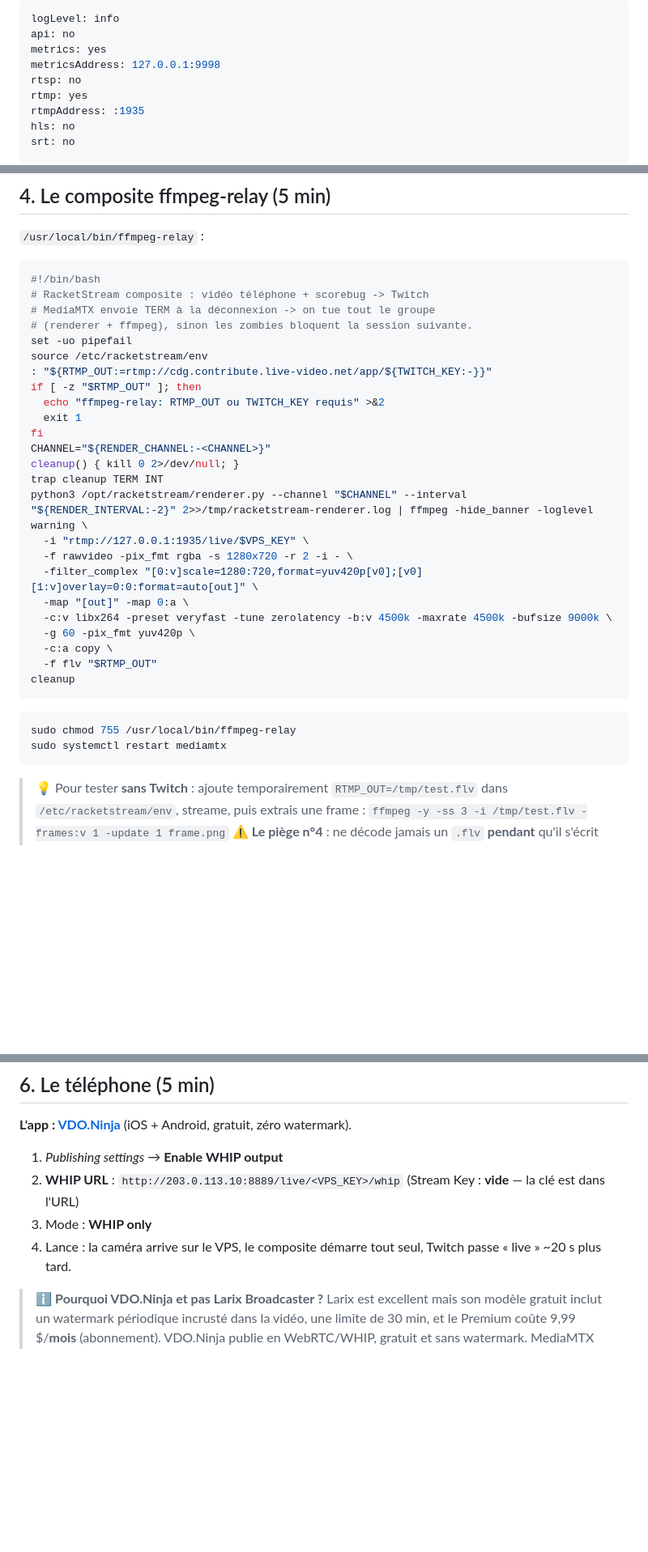
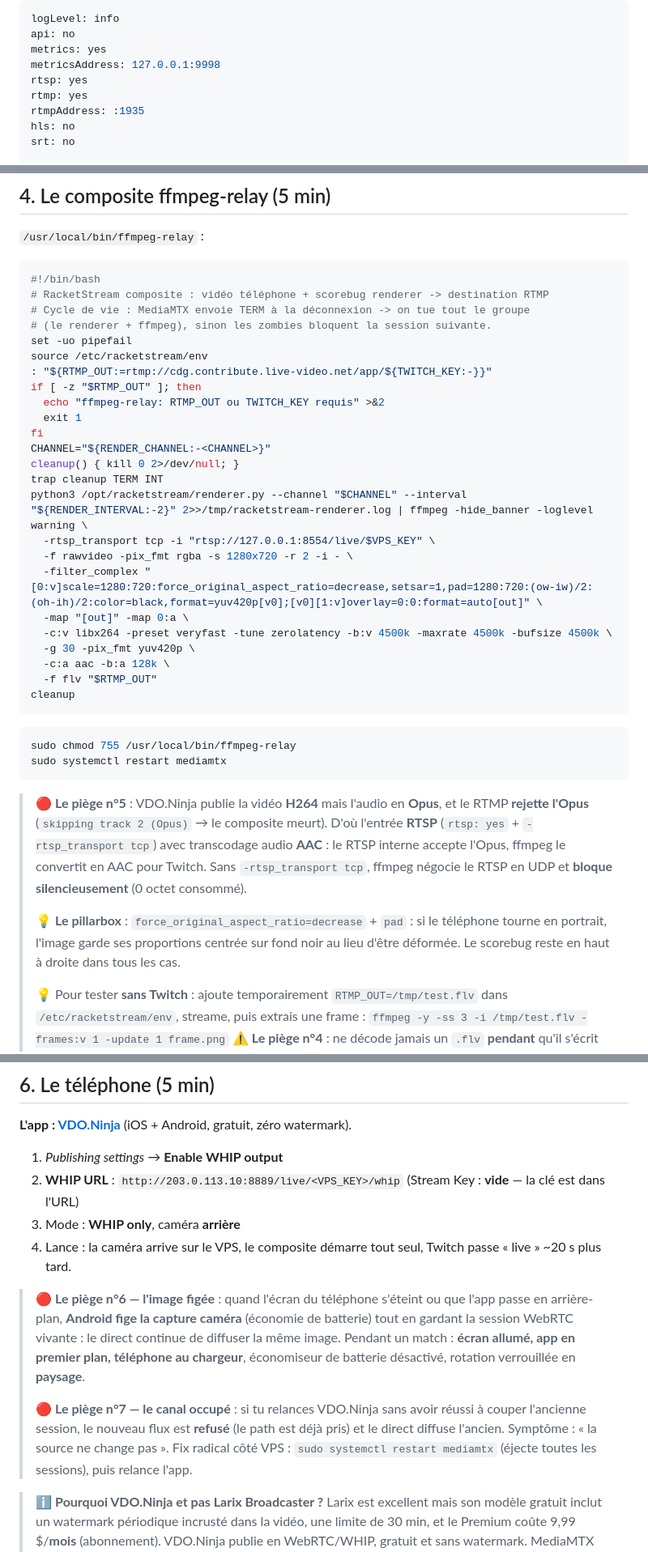
Before and after one commit to marcsuarez74/badminton-score, a Markdown page: docs/tuto-relais-rtmp-vps.md, 3 parts joined by grey strips. Shown at 81% size. GitHub-like rendering; blank space fills up the shorter version.

Commit message:
docs: tuto relais VPS — retours conditions réelles (RTSP/Opus, pillarbox, tampons, pièges Android)

````diff
--- a/docs/tuto-relais-rtmp-vps.md
+++ b/docs/tuto-relais-rtmp-vps.md
@@ -118,7 +121,7 @@ logLevel: info
 api: no
 metrics: yes
 metricsAddress: 127.0.0.1:9998
-rtsp: no
+rtsp: yes
 rtmp: yes
 rtmpAddress: :1935
 hls: no
@@ -170,9 +173,9 @@ L'aperçu `/tmp/scorebug.png` (fond transparent) doit contenir le scorebug — o
 
 ```bash
 #!/bin/bash
-# RacketStream composite : vidéo téléphone + scorebug -> Twitch
-# MediaMTX envoie TERM à la déconnexion -> on tue tout le groupe
-# (renderer + ffmpeg), sinon les zombies bloquent la session suivante.
+# RacketStream composite : vidéo téléphone + scorebug renderer -> destination RTMP
+# Cycle de vie : MediaMTX envoie TERM à la déconnexion -> on tue tout le groupe
+# (le renderer + ffmpeg), sinon les zombies bloquent la session suivante.
 set -uo pipefail
 source /etc/racketstream/env
 : "${RTMP_OUT:=rtmp://cdg.contribute.live-video.net/app/${TWITCH_KEY:-}}"
@@ -184,13 +187,13 @@ CHANNEL="${RENDER_CHANNEL:-<CHANNEL>}"
 cleanup() { kill 0 2>/dev/null; }
 trap cleanup TERM INT
 python3 /opt/racketstream/renderer.py --channel "$CHANNEL" --interval "${RENDER_INTERVAL:-2}" 2>>/tmp/racketstream-renderer.log | ffmpeg -hide_banner -loglevel warning \
-  -i "rtmp://127.0.0.1:1935/live/$VPS_KEY" \
+  -rtsp_transport tcp -i "rtsp://127.0.0.1:8554/live/$VPS_KEY" \
   -f rawvideo -pix_fmt rgba -s 1280x720 -r 2 -i - \
-  -filter_complex "[0:v]scale=1280:720,format=yuv420p[v0];[v0][1:v]overlay=0:0:format=auto[out]" \
+  -filter_complex "[0:v]scale=1280:720:force_original_aspect_ratio=decrease,setsar=1,pad=1280:720:(ow-iw)/2:(oh-ih)/2:color=black,format=yuv420p[v0];[v0][1:v]overlay=0:0:format=auto[out]" \
   -map "[out]" -map 0:a \
-  -c:v libx264 -preset veryfast -tune zerolatency -b:v 4500k -maxrate 4500k -bufsize 9000k \
-  -g 60 -pix_fmt yuv420p \
-  -c:a copy \
+  -c:v libx264 -preset veryfast -tune zerolatency -b:v 4500k -maxrate 4500k -bufsize 4500k \
+  -g 30 -pix_fmt yuv420p \
+  -c:a aac -b:a 128k \
   -f flv "$RTMP_OUT"
 cleanup
 ```
@@ -200,6 +203,16 @@ sudo chmod 755 /usr/local/bin/ffmpeg-relay
 sudo systemctl restart mediamtx
 ```
 
+> 🔴 **Le piège n°5** : VDO.Ninja publie la vidéo **H264** mais l'audio en **Opus**, et le RTMP
+> **rejette l'Opus** (`skipping track 2 (Opus)` → le composite meurt). D'où l'entrée
+> **RTSP** (`rtsp: yes` + `-rtsp_transport tcp`) avec transcodage audio **AAC** : le RTSP
+> interne accepte l'Opus, ffmpeg le convertit en AAC pour Twitch. Sans `-rtsp_transport tcp`,
+> ffmpeg négocie le RTSP en UDP et **bloque silencieusement** (0 octet consommé).
+>
+> 💡 **Le pillarbox** : `force_original_aspect_ratio=decrease` + `pad` : si le téléphone tourne
+> en portrait, l'image garde ses proportions centrée sur fond noir au lieu d'être déformée.
+> Le scorebug reste en haut à droite dans tous les cas.
+>
 > 💡 Pour tester **sans Twitch** : ajoute temporairement `RTMP_OUT=/tmp/test.flv` dans
 > `/etc/racketstream/env`, streame, puis extrais une frame :
 > `ffmpeg -y -ss 3 -i /tmp/test.flv -frames:v 1 -update 1 frame.png`
@@ -233,8 +246,19 @@ La clé ne doit **jamais** être collée dans un commit, un chat ou une capture.
 
 1. *Publishing settings* → **Enable WHIP output**
 2. **WHIP URL** : `http://203.0.113.10:8889/live/<VPS_KEY>/whip` (Stream Key : **vide** — la clé est dans l'URL)
-3. Mode : **WHIP only**
+3. Mode : **WHIP only**, caméra **arrière**
 4. Lance : la caméra arrive sur le VPS, le composite démarre tout seul, Twitch passe « live » ~20 s plus tard.
+
+> 🔴 **Le piège n°6 — l'image figée** : quand l'écran du téléphone s'éteint ou que l'app passe
+> en arrière-plan, **Android fige la capture caméra** (économie de batterie) tout en gardant la
+> session WebRTC vivante : le direct continue de diffuser la même image. Pendant un match :
+> **écran allumé, app en premier plan, téléphone au chargeur**, économiseur de batterie désactivé,
+> rotation verrouillée en **paysage**.
+>
+> 🔴 **Le piège n°7 — le canal occupé** : si tu relances VDO.Ninja sans avoir réussi à couper
+> l'ancienne session, le nouveau flux est **refusé** (le path est déjà pris) et le direct
+> diffuse l'ancien. Symptôme : « la source ne change pas ». Fix radical côté VPS :
+> `sudo systemctl restart mediamtx` (éjecte toutes les sessions), puis relance l'app.
 
 > ℹ️ **Pourquoi VDO.Ninja et pas Larix Broadcaster ?** Larix est excellent mais son modèle
 > gratuit inclut un watermark périodique incrusté dans la vidéo, une limite de 30 min, et le
````
Also changed, not shown: other parts of docs/tuto-relais-rtmp-vps.md (+13 -5 lines).
